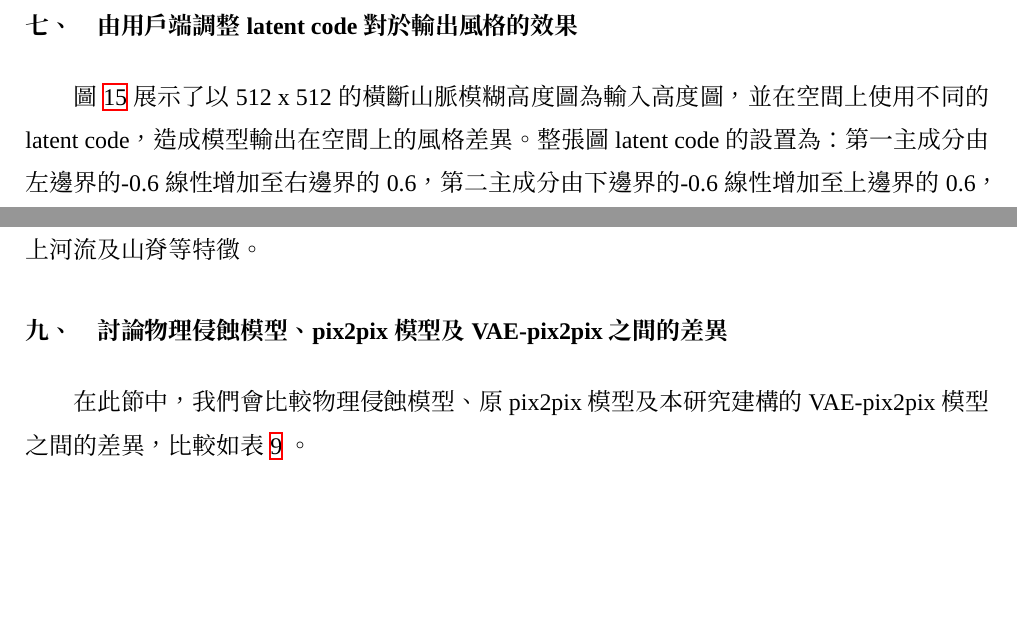
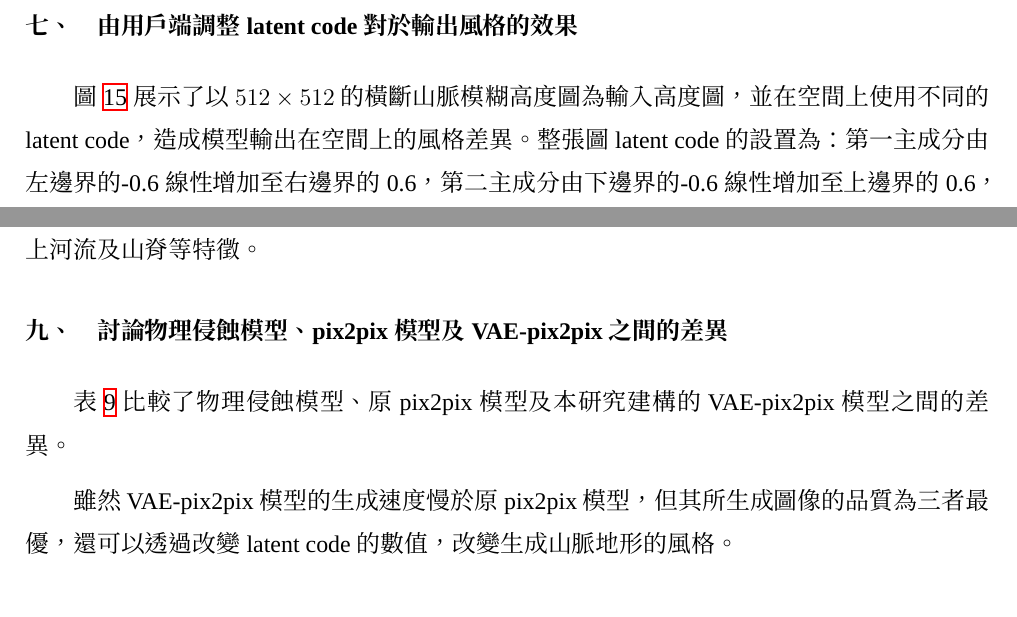
Before and after one commit to jayin92/vae-pix2pix-paper, a LaTeX paper (main.tex): two parts of page 23 of 32, joined at a grey line, cut so that both start at the same text. Compiled offline with XeLaTeX; a missing font is replaced by an installed copy or a similar font.

Commit message:
before change to H

```diff
--- a/main.tex
+++ b/main.tex
@@ -40,7 +40,7 @@
 
 \usepackage[
   top=2cm,
-  bottom=2cm,
+  bottom=1.75cm,
   left=2cm,
   right=2cm,
 %  headheight=17pt, % as per the warning by fancyhdr
@@ -588,38 +594,8 @@ $l(X,Y)$是用來比較$X$, $Y$兩張圖的亮度，$c(X,Y)$則是用來比較
     \label{fig:unity}
 \end{figure*}
 
-
-
-%\begin{figure}[htbp]
-%    \centering
-%    \includegraphics[width=0.8\linewidth]{fig/14.jpg}
-%    \caption{Unity客戶端的初始畫面}
-%    \label{fig:14}
-%\end{figure}
-%
-%\begin{figure}[htbp]
-%    \centering
-%    \includegraphics[width=0.8\linewidth]{fig/15.jpg}
-%    \caption{用戶手繪之大致地形}
-%    \label{fig:15}
-%\end{figure}
-%
-%\begin{figure}[htbp]
-%    \centering
-%    \includegraphics[width=0.8\linewidth]{fig/16.jpg}
-%    \caption{經過地形擬真模型處理後的擬真地形}
-%    \label{fig:16}
-%\end{figure}
-%
-%\begin{figure}[htbp]
-%    \centering
-%    \includegraphics[width=0.8\linewidth]{fig/17.jpg}
-%    \caption{將貼圖模型的輸出貼在擬真地形上的效果}
-%    \label{fig:17}
-%\end{figure}
-
 \subsection{由用戶端調整latent code對於輸出風格的效果}
-圖~\ref{fig:18}~展示了以512 x 512的橫斷山脈模糊高度圖為輸入高度圖，並在空間上使用不同的latent code，造成模型輸出在空間上的風格差異。整張圖latent code的設置為：第一主成分由左邊界的-0.6線性增加至右邊界的0.6，第二主成分由下邊界的-0.6線性增加至上邊界的0.6，更後面的主成分皆設為0。
+圖~\ref{fig:18}~展示了以$512 \times 512$的橫斷山脈模糊高度圖為輸入高度圖，並在空間上使用不同的latent code，造成模型輸出在空間上的風格差異。整張圖latent code的設置為：第一主成分由左邊界的-0.6線性增加至右邊界的0.6，第二主成分由下邊界的-0.6線性增加至上邊界的0.6，更後面的主成分皆設為0。
 
 \begin{figure}[htbp]
     \centering
@@ -638,7 +614,9 @@ $l(X,Y)$是用來比較$X$, $Y$兩張圖的亮度，$c(X,Y)$則是用來比較
 \end{table}
 可以發現VAE-pix2pix模型可以很好的將輸入空照圖的特徵提取出來，且也可以保留高度圖上河流及山脊等特徵。
 \subsection{討論物理侵蝕模型、pix2pix模型及VAE-pix2pix之間的差異}
-在此節中，我們會比較物理侵蝕模型、原pix2pix模型及本研究建構的VAE-pix2pix模型之間的差異，比較如表~\ref{tab:9}~。
+表~\ref{tab:9}~比較了物理侵蝕模型、原pix2pix模型及本研究建構的VAE-pix2pix模型之間的差異。
+
+雖然VAE-pix2pix模型的生成速度慢於原pix2pix模型，但其所生成圖像的品質為三者最優，還可以透過改變latent code的數值，改變生成山脈地形的風格。
 \begin{table}[htbp]
     \caption{物理侵蝕模型、原pix2pix模型及VAE-pix2pix的比較}
     \label{tab:9}
```
Also changed, not shown: main.tex (6 more changed lines).
